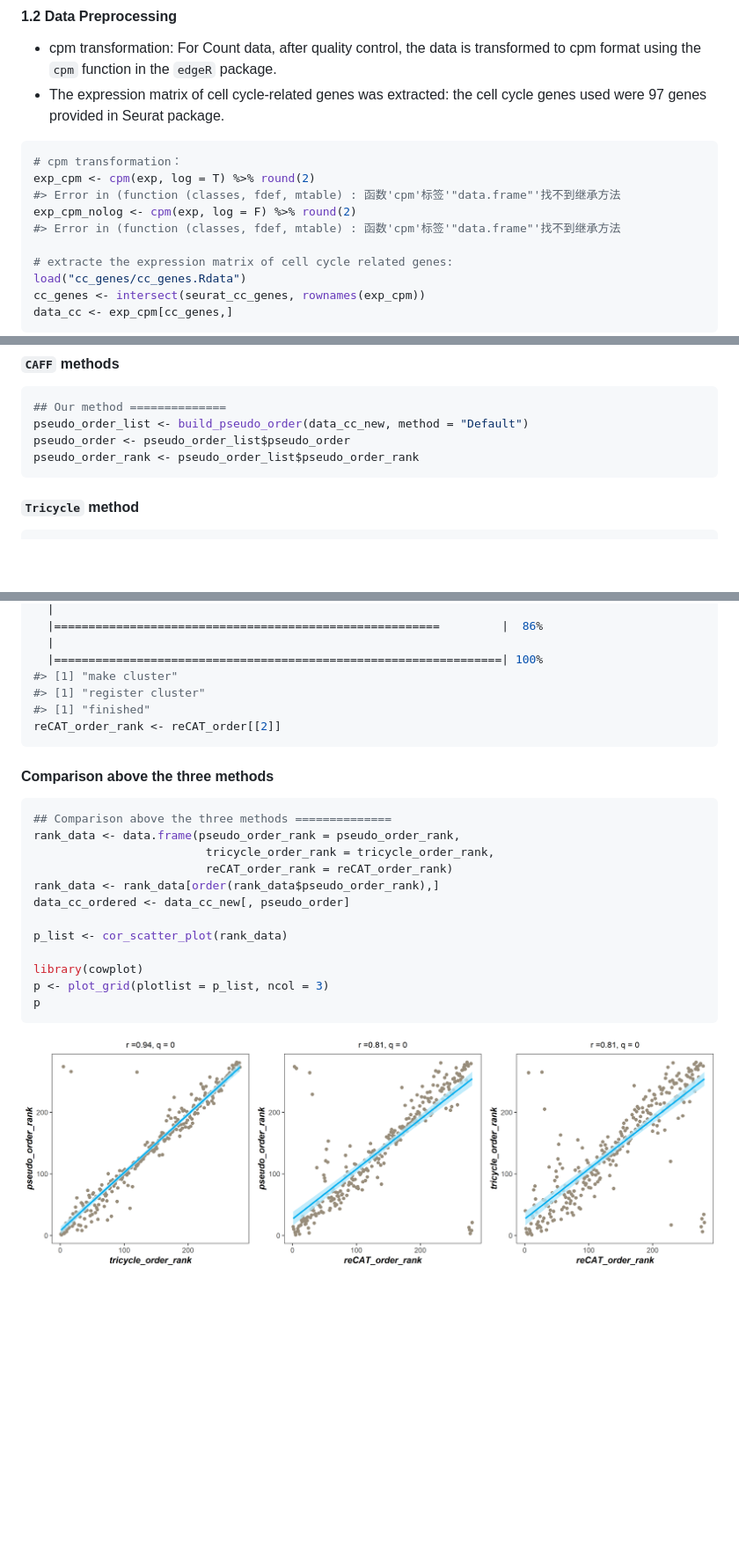
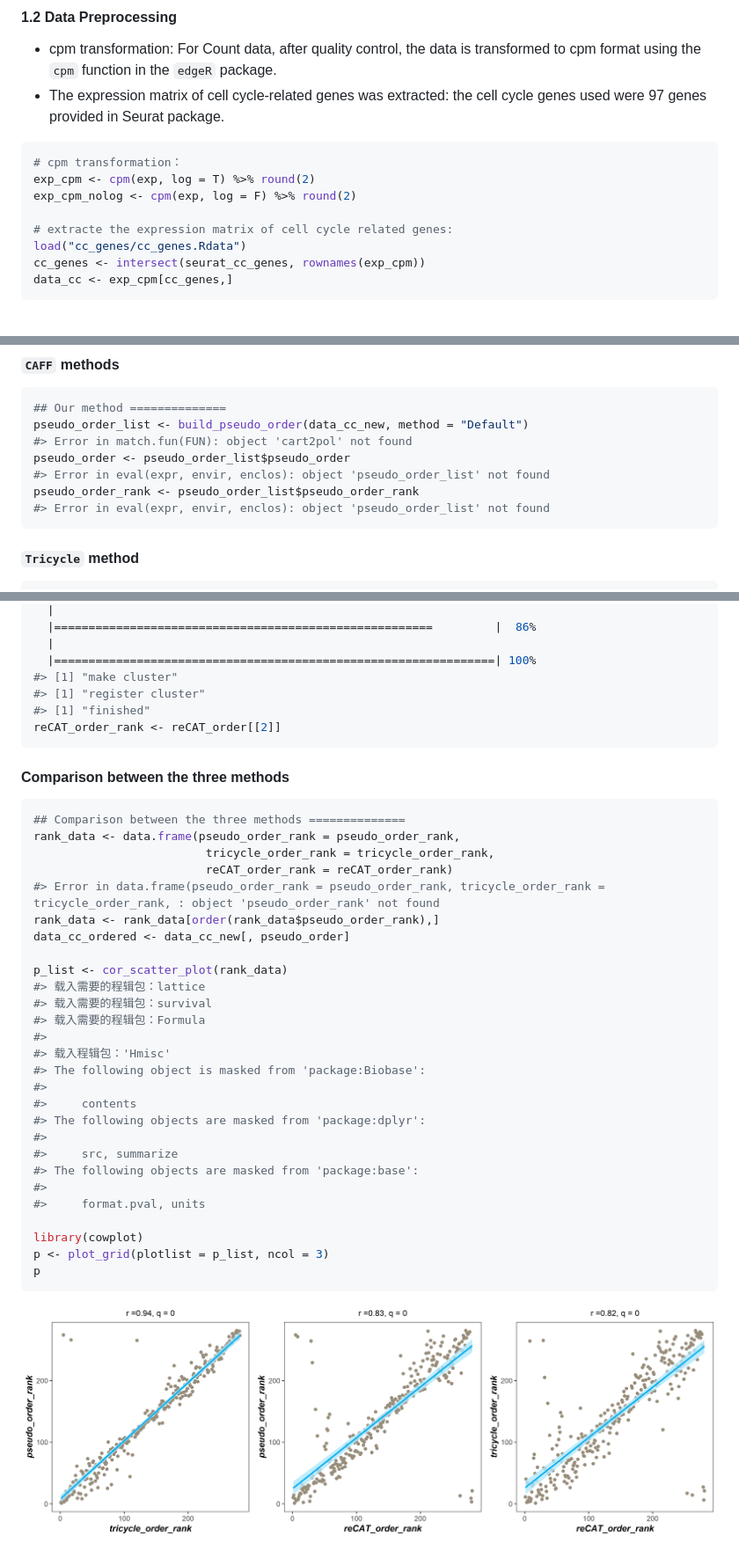
Before and after one commit to FengXu1218/CAFF, a Markdown page: README.md, 3 parts joined by grey strips. Shown: that part at 88% size. Drawn GitHub-style; pictures changed too: man/figures/README-unnamed-chunk-8-1.png; blank space fills up the shorter version.

````diff
--- a/README.md
+++ b/README.md
@@ -68,9 +68,7 @@ exp <- Hela1[rowids, colids]
 ```r
 # cpm transformation：
 exp_cpm <- cpm(exp, log = T) %>% round(2)
-#> Error in (function (classes, fdef, mtable) : 函数'cpm'标签'"data.frame"'找不到继承方法
 exp_cpm_nolog <- cpm(exp, log = F) %>% round(2)
-#> Error in (function (classes, fdef, mtable) : 函数'cpm'标签'"data.frame"'找不到继承方法
 
 # extracte the expression matrix of cell cycle related genes:
 load("cc_genes/cc_genes.Rdata")
@@ -108,8 +106,11 @@ data_cc_new <- data_cc[, final_index]
 ```r
 ## Our method ==============
 pseudo_order_list <- build_pseudo_order(data_cc_new, method = "Default")
+#> Error in match.fun(FUN): object 'cart2pol' not found
 pseudo_order <- pseudo_order_list$pseudo_order
+#> Error in eval(expr, envir, enclos): object 'pseudo_order_list' not found
 pseudo_order_rank <- pseudo_order_list$pseudo_order_rank
+#> Error in eval(expr, envir, enclos): object 'pseudo_order_list' not found
 ```
 
 #### `Tricycle` method
@@ -202,24 +328,39 @@ reCAT_order <- build_pseudo_order(data_cc_cyclebase, method ='reCAT')
   |
-  |========================================================         |  86%
+  |=======================================================         |  86%
   |
-  |=================================================================| 100%
+  |================================================================| 100%
 #> [1] "make cluster"
 #> [1] "register cluster"
 #> [1] "finished"
 reCAT_order_rank <- reCAT_order[[2]]
 ```
 
-#### Comparison above the three methods
+#### Comparison between the three methods
 
 ```r
-## Comparison above the three methods ==============
+## Comparison between the three methods ==============
 rank_data <- data.frame(pseudo_order_rank = pseudo_order_rank,
                          tricycle_order_rank = tricycle_order_rank,
                          reCAT_order_rank = reCAT_order_rank)
+#> Error in data.frame(pseudo_order_rank = pseudo_order_rank, tricycle_order_rank = tricycle_order_rank, : object 'pseudo_order_rank' not found
 rank_data <- rank_data[order(rank_data$pseudo_order_rank),]
 data_cc_ordered <- data_cc_new[, pseudo_order]
 
 p_list <- cor_scatter_plot(rank_data)
+#> 载入需要的程辑包：lattice
+#> 载入需要的程辑包：survival
+#> 载入需要的程辑包：Formula
+#>
+#> 载入程辑包：'Hmisc'
+#> The following object is masked from 'package:Biobase':
+#>
+#>     contents
+#> The following objects are masked from 'package:dplyr':
+#>
+#>     src, summarize
+#> The following objects are masked from 'package:base':
+#>
+#>     format.pval, units
 
 library(cowplot)
 p <- plot_grid(plotlist = p_list, ncol = 3)
````
Also changed, not shown: other parts of README.md (+155 -30 lines), 4 other files.
